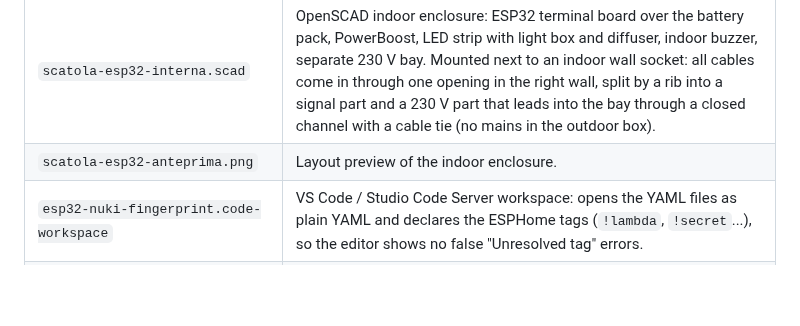
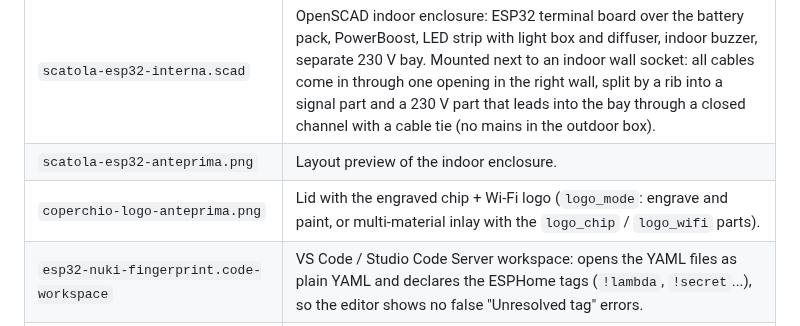
Before and after one commit to upirox/esp32-nuki-fingerprint, a Markdown page: README.md, the part around the change. Rendered like a GitHub page; blank space fills up the shorter version.

Commit message:
Lid: engraved chip + Wi-Fi logo
- logo_mode engrave (fill with paint) or inlay (logo_chip / logo_wifi parts
  for multi-material printers), 56 mm, 0.8 mm deep
- Lid preview image

Co-Authored-By: Claude Opus 5.5 <noreply@anthropic.com>
Claude-Session: https://claude.ai/code/session_015e9f9p5EFhy5EoRU7fAuGL

```diff
--- a/README.md
+++ b/README.md
@@ -28,6 +28,7 @@ Tested with **ESPHome 2026.9.1**, an ESP32-WROOM-32U DevKit (38 pin) and a **Nuk
 | `placca-503-campanello.scad` | OpenSCAD outdoor plate for an Italian 503 flush box (OLED, R503, PIR, push button, buzzer, reed, rubber cord seal). The seat for the tamper microswitch is still to be added. |
 | `scatola-esp32-interna.scad` | OpenSCAD indoor enclosure: ESP32 terminal board over the battery pack, PowerBoost, LED strip with light box and diffuser, indoor buzzer, separate 230 V bay. Mounted next to an indoor wall socket: all cables come in through one opening in the right wall, split by a rib into a signal part and a 230 V part that leads into the bay through a closed channel with a cable tie (no mains in the outdoor box). |
 | `scatola-esp32-anteprima.png` | Layout preview of the indoor enclosure. |
+| `coperchio-logo-anteprima.png` | Lid with the engraved chip + Wi-Fi logo (`logo_mode`: engrave and paint, or multi-material inlay with the `logo_chip` / `logo_wifi` parts). |
 | `esp32-nuki-fingerprint.code-workspace` | VS Code / Studio Code Server workspace: opens the YAML files as plain YAML and declares the ESPHome tags (`!lambda`, `!secret`...), so the editor shows no false "Unresolved tag" errors. |
 | `power schema.pdf` | Backup power wiring: power supply, PowerBoost 1000C, battery and the two voltage dividers. |
 
```
Also changed, not shown: coperchio-logo-anteprima.png (added), 1 other file.
